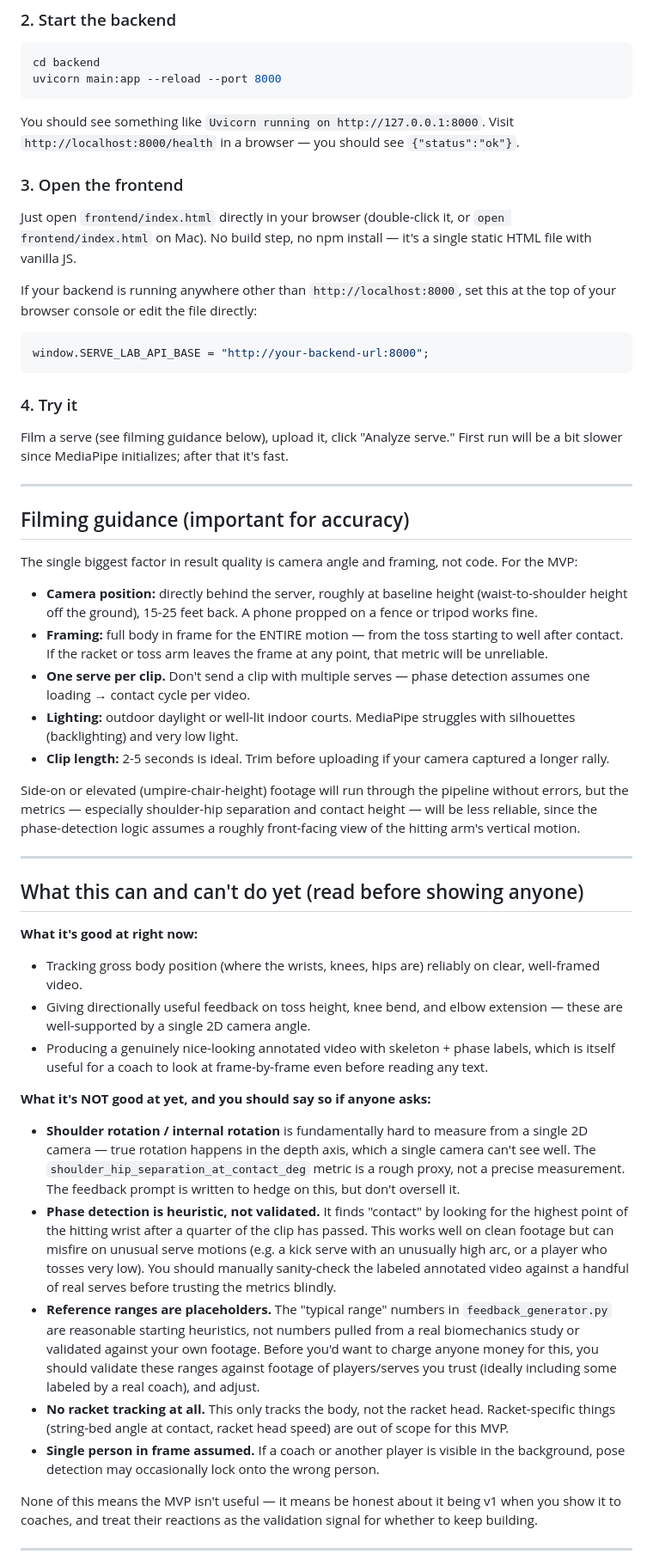
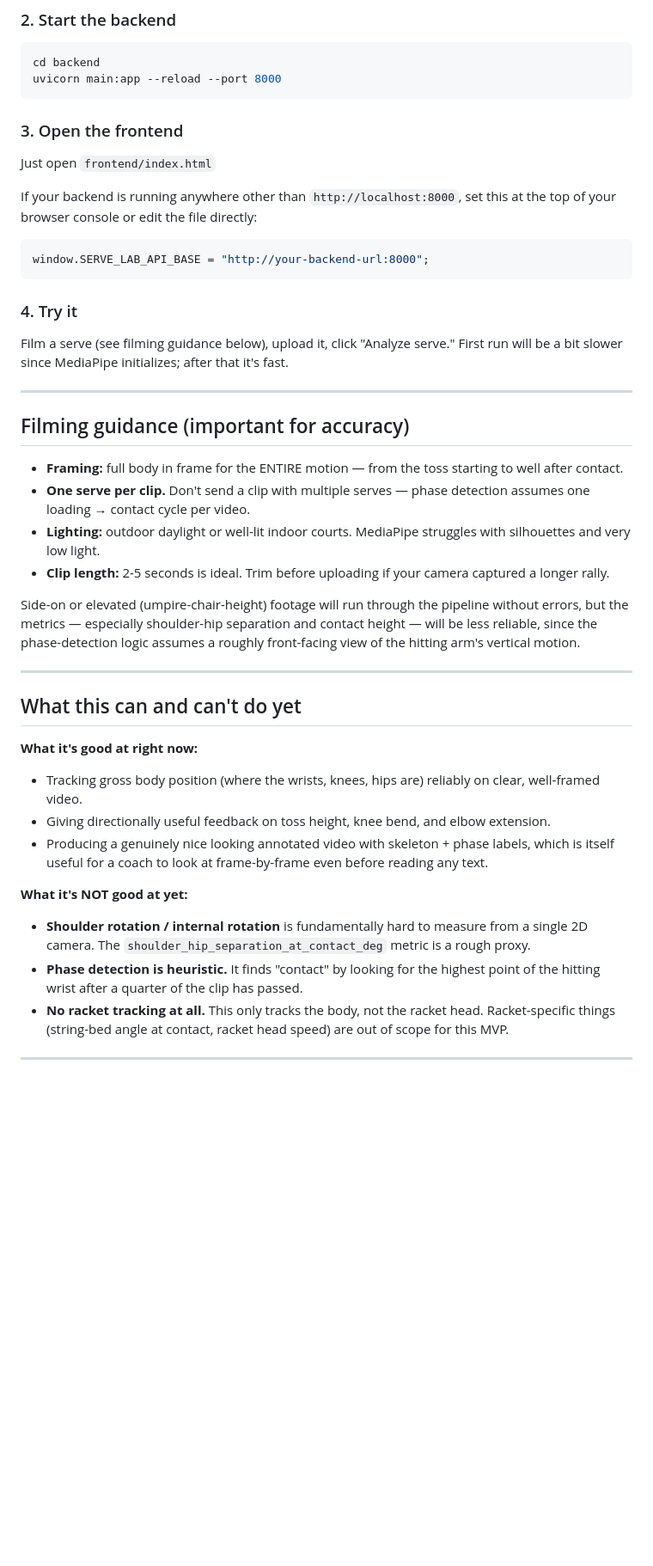
Before and after one commit to hanag1234/serve-analyzer, a Markdown page: README.md, the part around one of its changes. Shown at 86% size. Rendered like a GitHub page; blank space fills up the shorter version.

````diff
--- a/README.md
+++ b/README.md
@@ -65,14 +65,9 @@ cd backend
 uvicorn main:app --reload --port 8000
 ```
 
-You should see something like `Uvicorn running on http://127.0.0.1:8000`.
-Visit `http://localhost:8000/health` in a browser — you should see `{"status":"ok"}`.
-
 ### 3. Open the frontend
 
-Just open `frontend/index.html` directly in your browser (double-click it, or
-`open frontend/index.html` on Mac). No build step, no npm install — it's a
-single static HTML file with vanilla JS.
+Just open `frontend/index.html`
 
 If your backend is running anywhere other than `http://localhost:8000`, set
 this at the top of your browser console or edit the file directly:
@@ -89,19 +84,12 @@ First run will be a bit slower since MediaPipe initializes; after that it's fast
 
 ## Filming guidance (important for accuracy)
 
-The single biggest factor in result quality is camera angle and framing, not
-code. For the MVP:
-
-- **Camera position:** directly behind the server, roughly at baseline height
-  (waist-to-shoulder height off the ground), 15-25 feet back. A phone propped
-  on a fence or tripod works fine.
 - **Framing:** full body in frame for the ENTIRE motion — from the toss starting
-  to well after contact. If the racket or toss arm leaves the frame at any point,
-  that metric will be unreliable.
+  to well after contact.
 - **One serve per clip.** Don't send a clip with multiple serves — phase detection
   assumes one loading → contact cycle per video.
 - **Lighting:** outdoor daylight or well-lit indoor courts. MediaPipe struggles
-  with silhouettes (backlighting) and very low light.
+  with silhouettes and very low light.
 - **Clip length:** 2-5 seconds is ideal. Trim before uploading if your camera
   captured a longer rally.
 
@@ -112,43 +100,26 @@ roughly front-facing view of the hitting arm's vertical motion.
 
 ---
 
-## What this can and can't do yet (read before showing anyone)
+## What this can and can't do yet
 
 **What it's good at right now:**
 - Tracking gross body position (where the wrists, knees, hips are) reliably on
   clear, well-framed video.
 - Giving directionally useful feedback on toss height, knee bend, and elbow
-  extension — these are well-supported by a single 2D camera angle.
-- Producing a genuinely nice-looking annotated video with skeleton + phase labels,
+  extension.
+- Producing a genuinely nice looking annotated video with skeleton + phase labels,
   which is itself useful for a coach to look at frame-by-frame even before reading
   any text.
 
-**What it's NOT good at yet, and you should say so if anyone asks:**
+**What it's NOT good at yet:**
 - **Shoulder rotation / internal rotation** is fundamentally hard to measure from
-  a single 2D camera — true rotation happens in the depth axis, which a single
-  camera can't see well. The `shoulder_hip_separation_at_contact_deg` metric is a
-  rough proxy, not a precise measurement. The feedback prompt is written to hedge
-  on this, but don't oversell it.
-- **Phase detection is heuristic, not validated.** It finds "contact" by looking
+  a single 2D camera. The `shoulder_hip_separation_at_contact_deg` metric is a
+  rough proxy.
+- **Phase detection is heuristic.** It finds "contact" by looking
   for the highest point of the hitting wrist after a quarter of the clip has
-  passed. This works well on clean footage but can misfire on unusual serve
-  motions (e.g. a kick serve with an unusually high arc, or a player who tosses
-  very low). You should manually sanity-check the labeled annotated video against
-  a handful of real serves before trusting the metrics blindly.
-- **Reference ranges are placeholders.** The "typical range" numbers in
-  `feedback_generator.py` are reasonable starting heuristics, not numbers pulled
-  from a real biomechanics study or validated against your own footage. Before
-  you'd want to charge anyone money for this, you should validate these ranges
-  against footage of players/serves you trust (ideally including some labeled by
-  a real coach), and adjust.
+  passed.
 - **No racket tracking at all.** This only tracks the body, not the racket head.
   Racket-specific things (string-bed angle at contact, racket head speed) are out
   of scope for this MVP.
-- **Single person in frame assumed.** If a coach or another player is visible in
-  the background, pose detection may occasionally lock onto the wrong person.
-
-None of this means the MVP isn't useful — it means be honest about it being v1
-when you show it to coaches, and treat their reactions as the validation signal
-for whether to keep building.
 
 ---
````
Also changed, not shown: other parts of README.md (+5 -29 lines).
